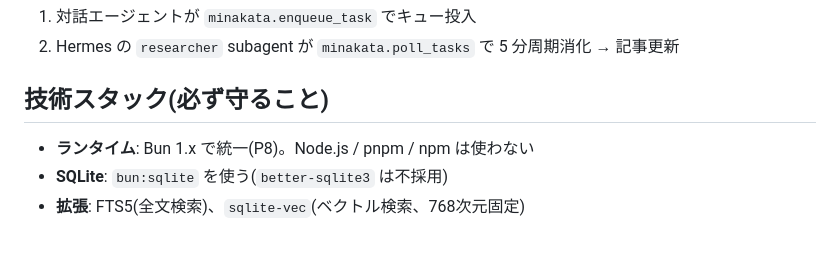
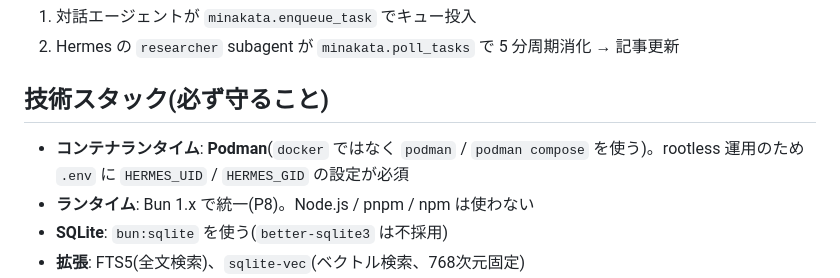
Before and after one commit to kedama-t/minakata, a Markdown page: CLAUDE.md, the part around the change. Drawn GitHub-style; blank space fills up the shorter version.

Commit message:
docs: CLAUDE.md にコンテナランタイムが Podman である旨を追記
Co-Authored-By: Claude Sonnet 4.6 <noreply@anthropic.com>

```diff
--- a/CLAUDE.md
+++ b/CLAUDE.md
@@ -61,6 +61,7 @@ packages/
 
 ## 技術スタック(必ず守ること)
 
+- **コンテナランタイム**: **Podman**(`docker` ではなく `podman` / `podman compose` を使う)。rootless 運用のため `.env` に `HERMES_UID` / `HERMES_GID` の設定が必須
 - **ランタイム**: Bun 1.x で統一(P8)。Node.js / pnpm / npm は使わない
 - **SQLite**: `bun:sqlite` を使う(`better-sqlite3` は不採用)
 - **拡張**: FTS5(全文検索)、`sqlite-vec`(ベクトル検索、768次元固定)
```
